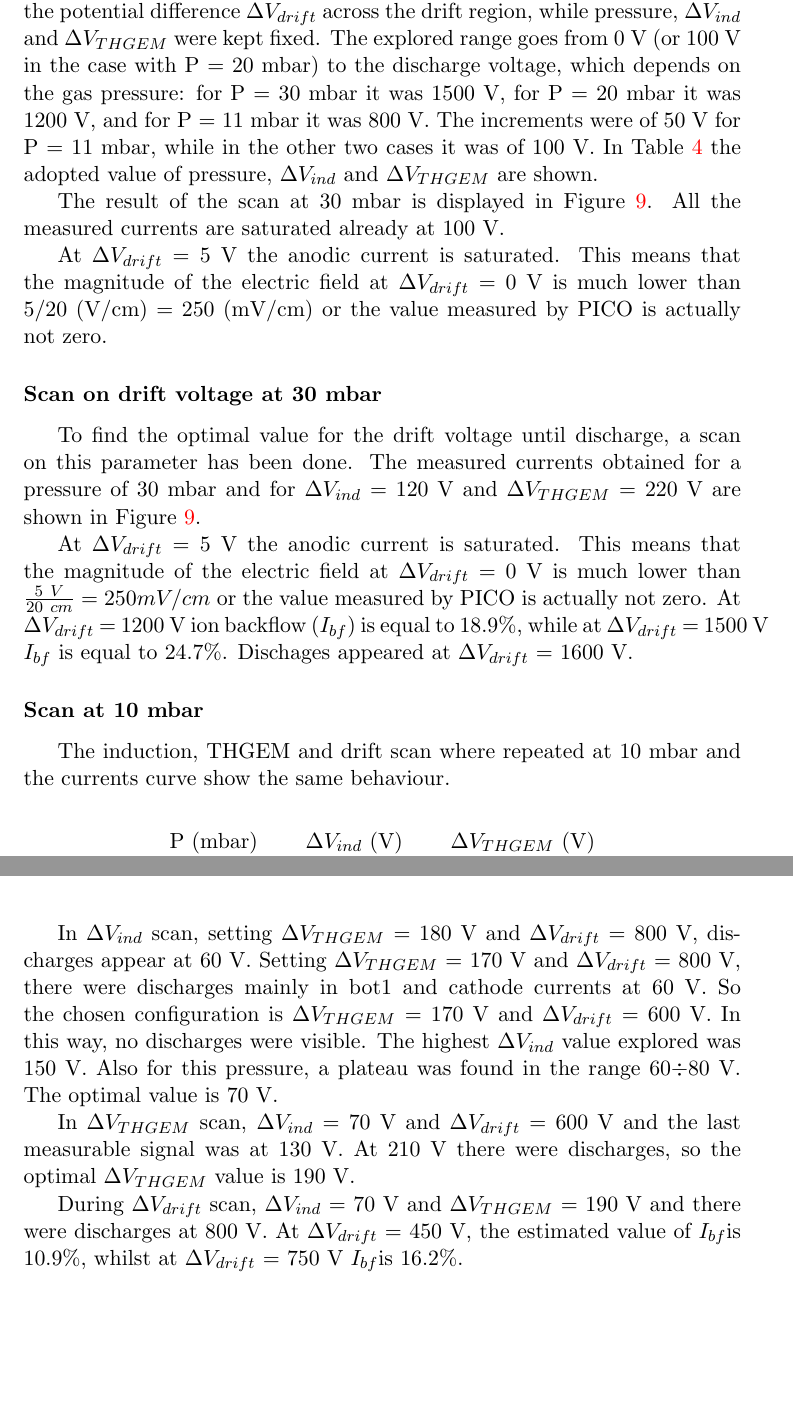
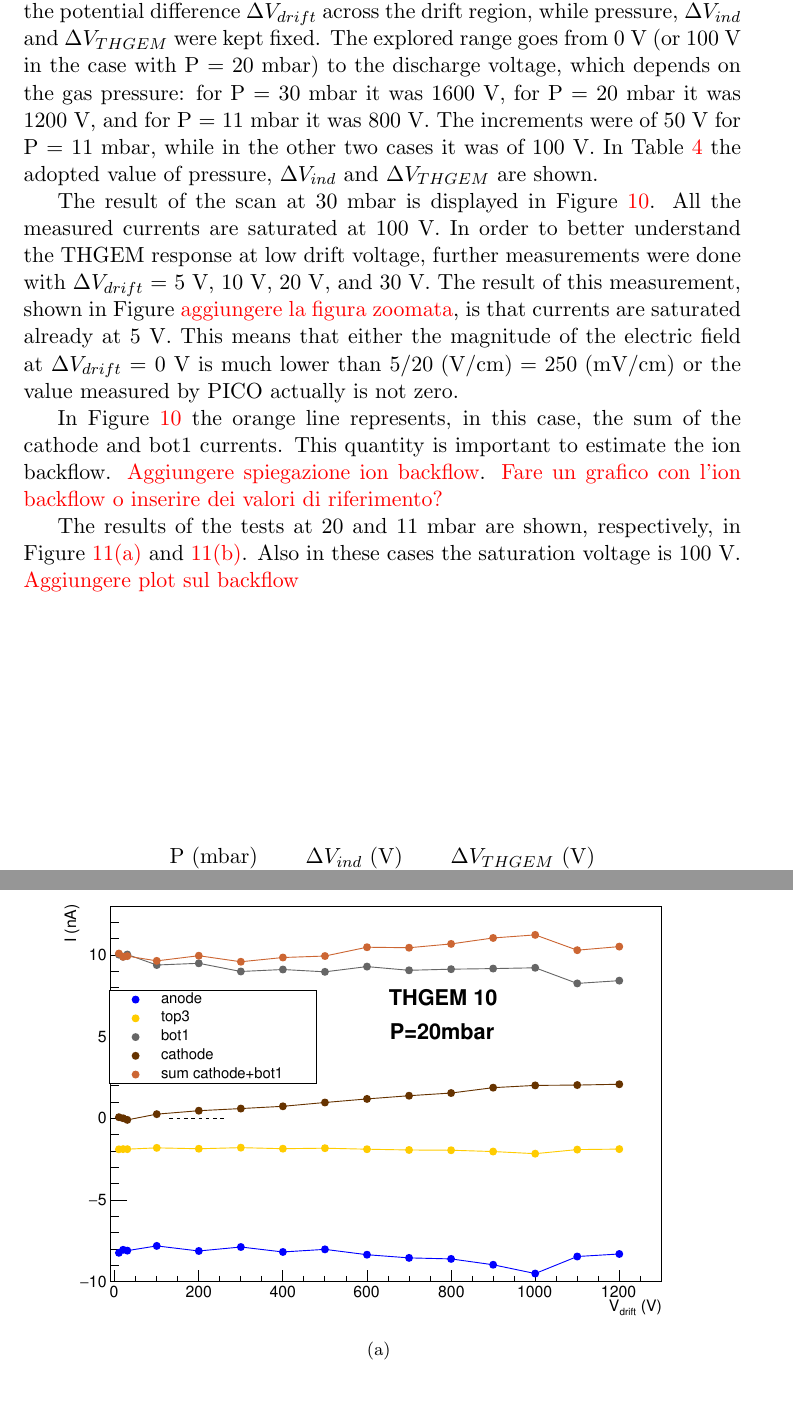
Before and after one commit to PeppeBrischetto/Report_THGEM, a LaTeX document (report_THGEM.tex): two parts of pages 11 and 12 of 14 before the commit and two parts of pages 13 and 15 of 17 after it, joined at a grey line, cut so that both start at the same text, the shorter picture padded with empty space. Compiled offline with pdfLaTeX; the source files are stored in an older character set and shown here as Unicode.

Commit message:
La parte sulla FULL THGEM è in linea di massima completa

```diff
--- a/report_THGEM.tex
+++ b/report_THGEM.tex
@@ -321,7 +339,7 @@ The optimal \Vthgem{} value for P~=~20~mbar is 205~V, while for P~=~11~mbar it i
 \subsubsection{Scan on \Vdrift}
 
 To fully characterize the tracker response, a study was conducted varying the potential difference \Vdrift{} across the drift region, while pressure, \Vind{} and \Vthgem{} were kept fixed.
-The explored range goes from 0~V (or 100~V in the case with P~=~20~mbar) to the discharge voltage, which depends on the gas pressure: for P~=~30~mbar it was 1500~V, for P~=~20~mbar it was 1200~V, and for P~=~11~mbar it was 800~V.
+The explored range goes from 0~V (or 100~V in the case with P~=~20~mbar) to the discharge voltage, which depends on the gas pressure: for P~=~30~mbar it was 1600~V, for P~=~20~mbar it was 1200~V, and for P~=~11~mbar it was 800~V.
 The increments were of 50~V for P~=~11~mbar, while in the other two cases it was of 100~V.
 In Table~\ref{tab:FULLTHGEM_vdrift} the adopted value of pressure, \Vind{} and \Vthgem{} are shown.
 
@@ -344,40 +362,40 @@ In Table~\ref{tab:FULLTHGEM_vdrift} the adopted value of pressure, \Vind{} and \
 \end{table}
 
 The result of the scan at 30~mbar is displayed in Figure~\ref{fig:drift_FULLTHGEM_30mbar}.
-All the measured currents are saturated already at 100~V.
-
-At \Vdrift~=~5~V the anodic current is saturated.
-This means that the magnitude of the electric field at \Vdrift~=~0~V is much lower than $5/20\; \mbox{(V/cm)}= 250 \; \mbox{(mV/cm)}$ or the value measured by PICO is actually not zero.
-
-\begin{figure}
+All the measured currents are saturated at 100~V.
+In order to better understand the THGEM response at low drift voltage, further measurements were done with \Vdrift~=~5~V, 10~V, 20~V, and 30~V.
+The result of this measurement, shown in Figure~\textcolor{red}{aggiungere la figura zoomata}, is that currents are saturated already at 5~V.
+This means that either the magnitude of the electric field at \Vdrift~=~0~V is much lower than $5/20\; \mbox{(V/cm)}= 250 \; \mbox{(mV/cm)}$ or the value measured by PICO actually is not zero.
+\begin{figure}[htbp]
 	\centering
 	\includegraphics[width=\textwidth]{Immagini/driftScan_THGEM10_30mbar.pdf}
 	\caption{Currents measured during the scan on the voltage \Vdrift{} across the drift region at 30~mbar.}
 	\label{fig:drift_FULLTHGEM_30mbar}
 \end{figure}
 
+In Figure~\ref{fig:drift_FULLTHGEM_30mbar} the orange line represents, in this case, the sum of the cathode and bot1 currents.
+This quantity is important to estimate the ion backflow. \textcolor{red}{Aggiungere spiegazione ion backflow}.
+\textcolor{red}{Fare un grafico con l'ion backflow o inserire dei valori di riferimento?}
+
+
+
+The results of the tests at 20 and 11~mbar are shown, respectively, in Figure~\ref{fig:drift_FULLTHGEM_20mbar} and~\ref{fig:drift_FULLTHGEM_11mbar}.
+Also in these cases the saturation voltage is 100~V.
+\textcolor{red}{Aggiungere plot sul backflow}
+
+\begin{figure}[!htb]
+	\centering
+	\subfigure[]{ \label{fig:drift_FULLTHGEM_20mbar} \includegraphics[width=0.96\textwidth]{Immagini/driftScan_THGEM10_20mbar.pdf}}
+	\subfigure[]{ 	\label{fig:drift_FULLTHGEM_11mbar} \includegraphics[width=0.96\textwidth]{Immagini/driftScan_THGEM10_10mbar.pdf}}
+	\caption{Currents measured during the scan on the voltage \Vdrift{} across the drift region: in (a) at 20~mbar, in (b) at 11~mbar.}
+	\label{fig:drift_FULLTHGEM_other_pressure}
+\end{figure}
 
 
 
 
-
-
-
-
-
-
-
-
-\subsubsection*{Scan on drift voltage  at 30 mbar}
-To find the optimal value for the drift voltage until discharge, a scan on this parameter has been done.
-The measured currents obtained for a pressure of 30~mbar and for \Vind~=~120~V and \Vthgem~=~220~V are shown in Figure~\ref{fig:drift_FULLTHGEM_30mbar}.
-
-
-
-At \Vdrift~=~5~V the anodic current is saturated.
-This means that the magnitude of the electric field at \Vdrift~=~0~V is much lower than $\frac{5~V}{20~cm}= 250 mV/cm$ or the value measured by PICO is actually not zero.
-At \Vdrift~=~1200~V ion backflow~(\ibf) is equal to 18.9\%, while at \Vdrift~=~1500~V \ibf~is equal to 24.7\%.
-Dischages appeared at \Vdrift~=~1600~V.
+%\subsubsection*{Scan on drift voltage  at 30 mbar}
+%To find the optimal value for the drift voltage until discharge, a scan on this parameter has been done. The measured currents obtained for a pressure of 30~mbar and for \Vind~=~120~V and \Vthgem~=~220~V are shown in Figure~\ref{fig:drift_FULLTHGEM_30mbar}. At \Vdrift~=~5~V the anodic current is saturated. This means that the magnitude of the electric field at \Vdrift~=~0~V is much lower than $\frac{5~V}{20~cm}= 250 mV/cm$ or the value measured by PICO is actually not zero. At \Vdrift~=~1200~V ion backflow~(\ibf) is equal to 18.9\%, while at \Vdrift~=~1500~V \ibf~is equal to 24.7\%. Dischages appeared at \Vdrift~=~1600~V.
 
 
 
@@ -385,22 +403,8 @@ Dischages appeared at \Vdrift~=~1600~V.
 %The induction, THGEM and drift scan where repeated at 20~mbar and the currents curve show the same behaviour. In \Vind~scan, \Vthgem~=~200~V and \Vdrift~=~1000~V and the plateau was in the range 90$\div$120~V. The optimal value is 100~V. In \Vthgem~scan, \Vind~=~100~V and \Vdrift~=~1000~V and the last measurable signal was at 150~V. At 220~V there were discharges, so the optimal \Vthgem~value is 205~V. During \Vdrift~scan, \Vind~=~100~V and \Vthgem~=~205~V and there were discharges at 1100~V. At \Vdrift~=~700~V, the estimated value of \ibf is 13.2\%, whilst at \Vdrift~=~1000~V  \ibf is 17.3\%.
 
 
-\subsubsection*{Scan at 10 mbar}
-The induction, THGEM and drift scan where repeated at 10~mbar and the currents curve show the same behaviour.
-
-In \Vind~scan, setting \Vthgem~=~180~V and \Vdrift~=~800~V, discharges appear at 60~V.
-Setting \Vthgem~=~170~V and \Vdrift~=~800~V, there were discharges mainly in bot1 and cathode currents at 60~V.
-So the chosen configuration is \Vthgem~=~170~V and \Vdrift~=~600~V.
-In this way, no discharges were visible.
-The highest \Vind~value explored was 150~V.
-Also for this pressure, a plateau was found in the range 60$\div$80~V.
-The optimal value is 70~V.
-
-In \Vthgem~scan, \Vind~=~70~V and \Vdrift~=~600~V and the last measurable signal was at 130~V.
-At 210~V there were discharges, so the optimal \Vthgem~value is 190~V.
-
-During \Vdrift~scan, \Vind~=~70~V and \Vthgem~=~190~V and there were discharges at 800~V.
-At \Vdrift~=~450~V, the estimated value of \ibf is 10.9\%, whilst at \Vdrift~=~750~V  \ibf is 16.2\%.
+%\subsubsection*{Scan at 10 mbar}
+%The induction, THGEM and drift scan where repeated at 10~mbar and the currents curve show the same behaviour. In \Vind~scan, setting \Vthgem~=~180~V and \Vdrift~=~800~V, discharges appear at 60~V. Setting \Vthgem~=~170~V and \Vdrift~=~800~V, there were discharges mainly in bot1 and cathode currents at 60~V. So the chosen configuration is \Vthgem~=~170~V and \Vdrift~=~600~V. In this way, no discharges were visible.The highest \Vind~value explored was 150~V. Also for this pressure, a plateau was found in the range 60$\div$80~V. The optimal value is 70~V. In \Vthgem~scan, \Vind~=~70~V and \Vdrift~=~600~V and the last measurable signal was at 130~V. At 210~V there were discharges, so the optimal \Vthgem~value is 190~V. During \Vdrift~scan, \Vind~=~70~V and \Vthgem~=~190~V and there were discharges at 800~V. At \Vdrift~=~450~V, the estimated value of \ibf is 10.9\%, whilst at \Vdrift~=~750~V  \ibf is 16.2\%.
 
 \clearpage
 
```
Also changed, not shown: Immagini/InductionScan_THGEM10_10mbar_tris.pdf (added), Immagini/driftScan_THGEM10_10mbar.pdf (added), Immagini/driftScan_THGEM10_10mbar_bis.pdf (added), Immagini/driftScan_THGEM10_20mbar.pdf (added), Immagini/inductionScan_THGEM10_20mbar.pdf (added), report_THGEM.tex (34 more changed lines).
